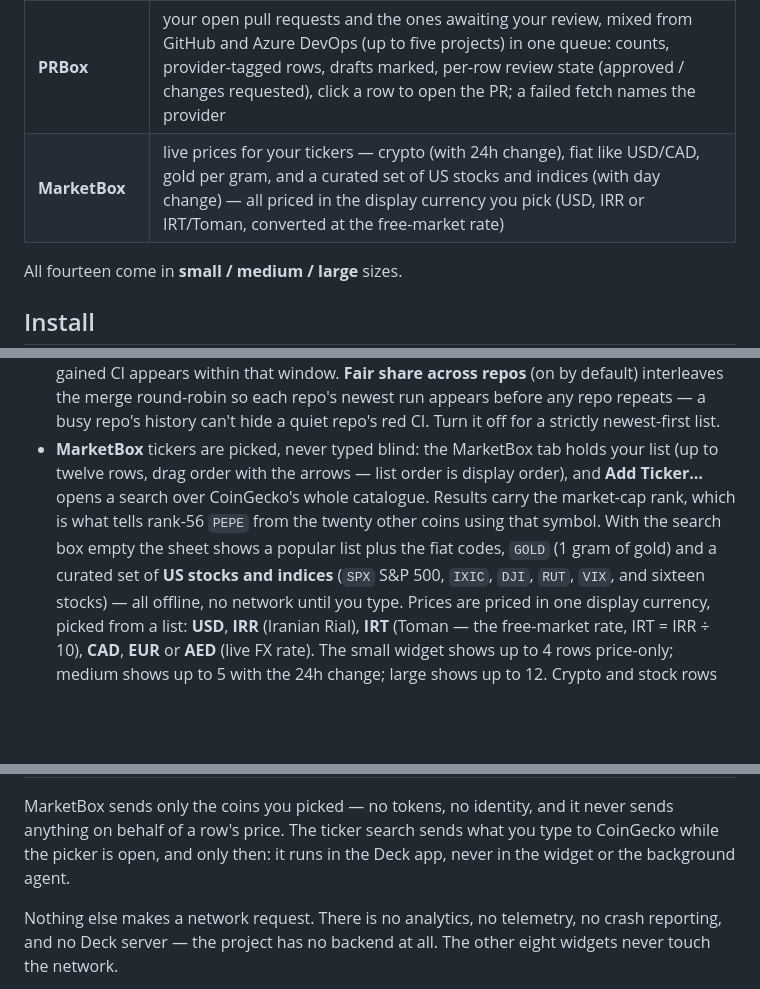
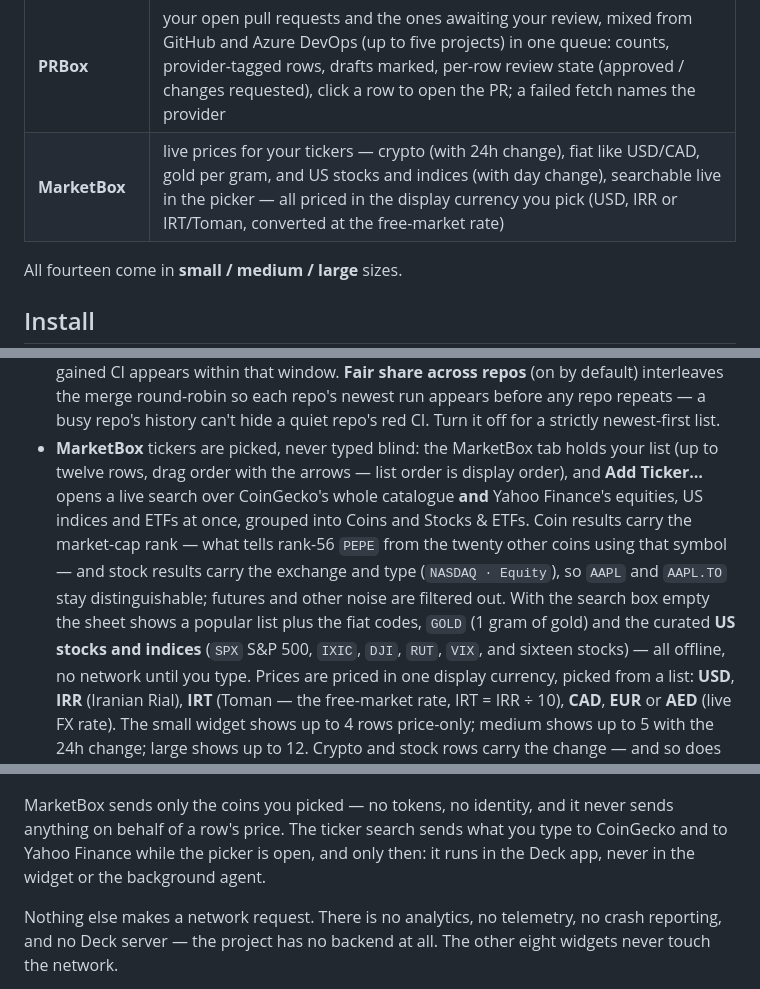
Before and after one commit to haqaliz/deck, a Markdown page: README.md, 3 parts joined by grey strips. Rendered like a GitHub page; blank space fills up the shorter version.

Commit message:
docs(marketbox-stock-search): README, ROADMAP M8 tick, CLAUDE.md Yahoo trap correction (phase 4)

```diff
--- a/README.md
+++ b/README.md
@@ -60,7 +60,7 @@ native colors, corners and materials, at three sizes each.
 | **TaskBox** | Azure DevOps work items assigned to you across up to five projects (click a row to open the work item): open count, current sprint, board-lane legend (to do / in progress / testing) and up to 15 recent items; a failed fetch says why |
 | **CalBox** | two sections, TODAY and TOMORROW (click an event with a video call to join it), from every calendar macOS syncs (Google, iCloud, Exchange, CalDAV); each section shows/hides and sizes independently |
 | **PRBox** | your open pull requests and the ones awaiting your review, mixed from GitHub and Azure DevOps (up to five projects) in one queue: counts, provider-tagged rows, drafts marked, per-row review state (approved / changes requested), click a row to open the PR; a failed fetch names the provider |
-| **MarketBox** | live prices for your tickers — crypto (with 24h change), fiat like USD/CAD, gold per gram, and a curated set of US stocks and indices (with day change) — all priced in the display currency you pick (USD, IRR or IRT/Toman, converted at the free-market rate) |
+| **MarketBox** | live prices for your tickers — crypto (with 24h change), fiat like USD/CAD, gold per gram, and US stocks and indices (with day change), searchable live in the picker — all priced in the display currency you pick (USD, IRR or IRT/Toman, converted at the free-market rate) |
 
 All fourteen come in **small / medium / large** sizes.
 
@@ -179,11 +179,15 @@ GitBox repo paths + scan depth. Changes apply to the widgets immediately.
   strictly newest-first list.
 - **MarketBox** tickers are picked, never typed blind: the MarketBox tab holds
   your list (up to twelve rows, drag order with the arrows — list order is
-  display order), and **Add Ticker…** opens a search over CoinGecko's whole
-  catalogue. Results carry the market-cap rank, which is what tells rank-56
-  `PEPE` from the twenty other coins using that symbol. With the search box
-  empty the sheet shows a popular list plus the fiat codes, `GOLD` (1 gram of
-  gold) and a curated set of **US stocks and indices** (`SPX` S&P 500, `IXIC`,
+  display order), and **Add Ticker…** opens a live search over CoinGecko's
+  whole catalogue **and** Yahoo Finance's equities, US indices and ETFs at
+  once, grouped into Coins and Stocks & ETFs. Coin results carry the
+  market-cap rank — what tells rank-56 `PEPE` from the twenty other coins
+  using that symbol — and stock results carry the exchange and type
+  (`NASDAQ · Equity`), so `AAPL` and `AAPL.TO` stay distinguishable; futures
+  and other noise are filtered out. With the search box empty the sheet shows
+  a popular list plus the fiat codes, `GOLD` (1 gram of
+  gold) and the curated **US stocks and indices** (`SPX` S&P 500, `IXIC`,
   `DJI`, `RUT`, `VIX`, and sixteen stocks) — all offline, no network until you
   type. Prices are
   priced in one display currency, picked from a list: **USD**, **IRR**
@@ -301,8 +305,8 @@ Deck reads personal data, so here is exactly what happens to it.
 
 MarketBox sends only the coins you picked — no tokens, no identity, and it never
 sends anything on behalf of a row's price. The ticker search sends what you type
-to CoinGecko while the picker is open, and only then: it runs in the Deck app,
-never in the widget or the background agent.
+to CoinGecko and to Yahoo Finance while the picker is open, and only then: it
+runs in the Deck app, never in the widget or the background agent.
 
 Nothing else makes a network request. There is no analytics, no telemetry, no
 crash reporting, and no Deck server — the project has no backend at all. The
```
Also changed, not shown: CLAUDE.md (+13 -3 lines), ROADMAP.md (+17 -4 lines).
